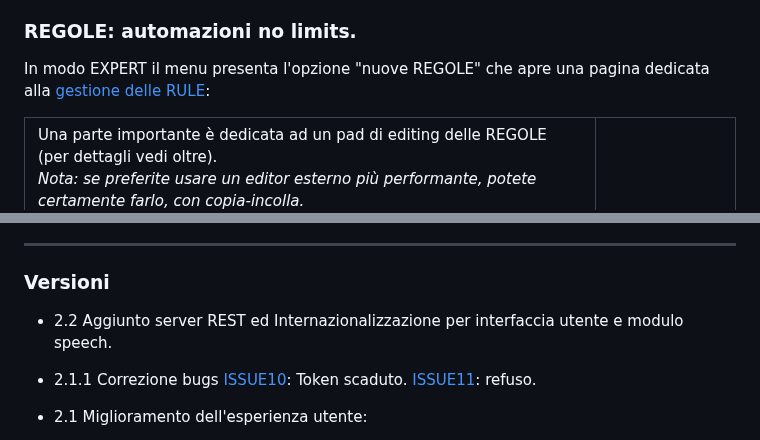
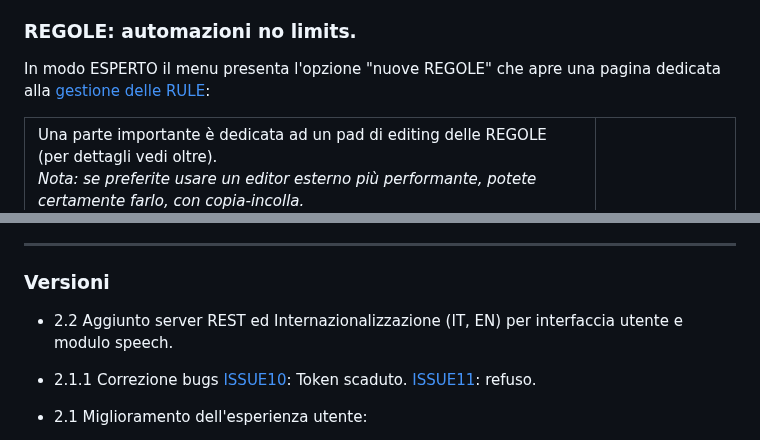
Before and after one commit to msillano/IoTwebUI, a Markdown page: LEGGIMI22.md, 2 parts joined by grey strips. Drawn GitHub-style.

```diff
--- a/LEGGIMI22.md
+++ b/LEGGIMI22.md
@@ -220,7 +220,7 @@ In modo EXPERT cliccando su un device si apre un dialogo che nella parte inferio
     <li>  <b> cancella </b>- chiude il dialogo.</ul>
 
 ### REGOLE: automazioni no limits.
-  In modo EXPERT il menu presenta l'opzione "nuove REGOLE" che apre una pagina dedicata alla [gestione delle RULE](#rule---sintassi):
+  In modo ESPERTO il menu presenta l'opzione "nuove REGOLE" che apre una pagina dedicata alla [gestione delle RULE](#rule---sintassi):
 <TABLE width = "100%" >
  <TR>
   <TD>
@@ -298,7 +298,7 @@ _NON rendetela accessibile dall'esterno o da terzi, altrimenti tutti i vostri da
 <hr>
 
 ### Versioni
-- 2.2  Aggiunto server REST ed Internazionalizzazione per interfaccia utente e modulo speech.
+- 2.2  Aggiunto server REST ed Internazionalizzazione (IT, EN) per interfaccia utente e modulo speech.
 
 - 2.1.1 Correzione bugs [ISSUE10](https://github.com/msillano/IoTwebUI/issues/10): Token scaduto. [ISSUE11](https://github.com/msillano/IoTwebUI/issues/11): refuso.
 
```
Also changed, not shown: other parts of LEGGIMI22.md (+12 -12 lines).
